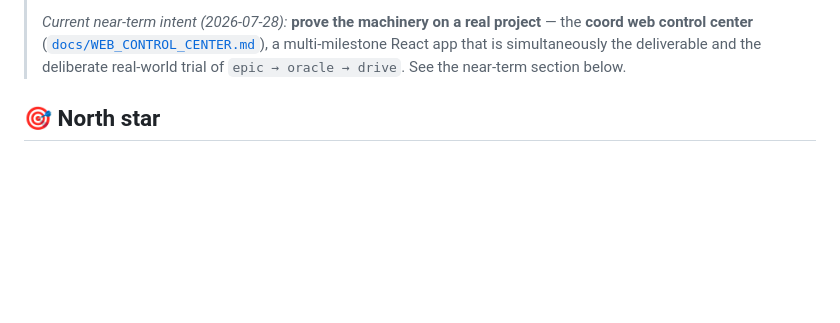
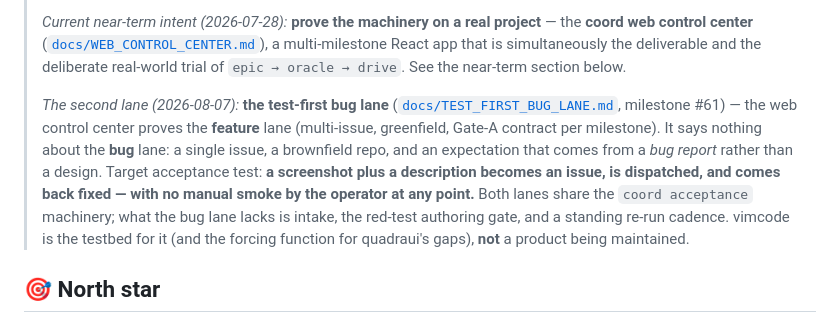
Before and after one commit to JDonaghy/claude-coordinator, a Markdown page: GOAL.md, the part around the change. Rendered like a GitHub page; blank space fills up the shorter version.

```diff
--- a/GOAL.md
+++ b/GOAL.md
@@ -18,6 +18,17 @@
 > the **coord web control center** ([`docs/WEB_CONTROL_CENTER.md`](docs/WEB_CONTROL_CENTER.md)),
 > a multi-milestone React app that is simultaneously the deliverable and the deliberate
 > real-world trial of `epic → oracle → drive`. See the near-term section below.
+>
+> _The second lane (2026-08-07):_ **the test-first bug lane**
+> ([`docs/TEST_FIRST_BUG_LANE.md`](docs/TEST_FIRST_BUG_LANE.md), milestone #61) — the web
+> control center proves the **feature** lane (multi-issue, greenfield, Gate-A contract per
+> milestone). It says nothing about the **bug** lane: a single issue, a brownfield repo, and
+> an expectation that comes from a *bug report* rather than a design. Target acceptance test:
+> **a screenshot plus a description becomes an issue, is dispatched, and comes back fixed —
+> with no manual smoke by the operator at any point.** Both lanes share the `coord acceptance`
+> machinery; what the bug lane lacks is intake, the red-test authoring gate, and a standing
+> re-run cadence. vimcode is the testbed for it (and the forcing function for quadraui's gaps),
+> **not** a product being maintained.
 
 ## 🎯 North star
 
```
Also changed, not shown: docs/TEST_FIRST_BUG_LANE.md (added, +185 -0 lines).
